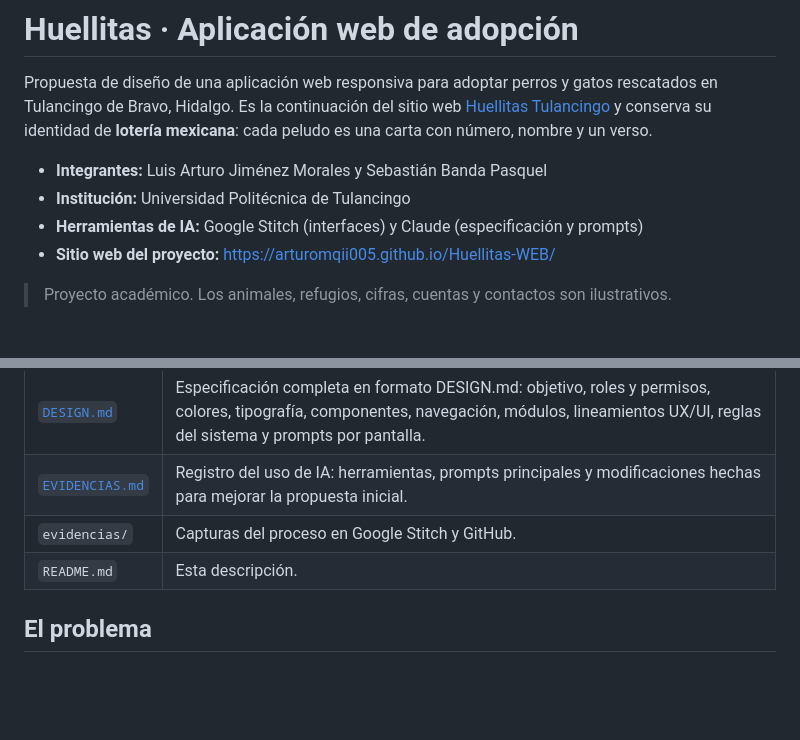
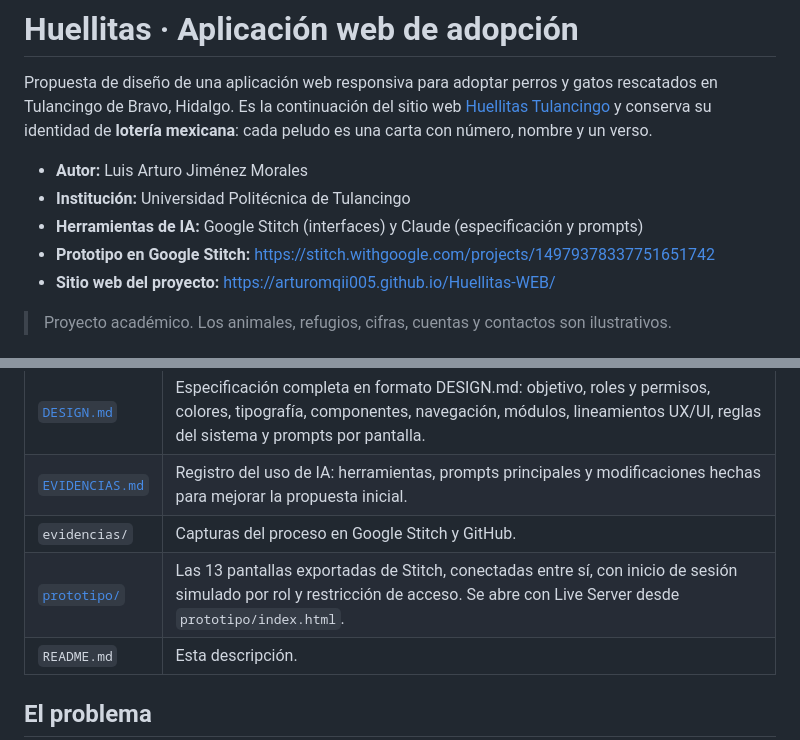
Before and after one commit to ArturoMqii005/Huellitas-APP, a Markdown page: README.md, 2 parts joined by grey strips. Rendered like a GitHub page; blank space fills up the shorter version.

```diff
--- a/README.md
+++ b/README.md
@@ -2,9 +2,10 @@
 
 Propuesta de diseño de una aplicación web responsiva para adoptar perros y gatos rescatados en Tulancingo de Bravo, Hidalgo. Es la continuación del sitio web [Huellitas Tulancingo](https://arturomqii005.github.io/Huellitas-WEB/) y conserva su identidad de **lotería mexicana**: cada peludo es una carta con número, nombre y un verso.
 
-- **Integrantes:** Luis Arturo Jiménez Morales y Sebastián Banda Pasquel
+- **Autor:** Luis Arturo Jiménez Morales
 - **Institución:** Universidad Politécnica de Tulancingo
 - **Herramientas de IA:** Google Stitch (interfaces) y Claude (especificación y prompts)
+- **Prototipo en Google Stitch:** https://stitch.withgoogle.com/projects/14979378337751651742
 - **Sitio web del proyecto:** https://arturomqii005.github.io/Huellitas-WEB/
 
 > Proyecto académico. Los animales, refugios, cifras, cuentas y contactos son ilustrativos.
@@ -16,6 +17,7 @@ Propuesta de diseño de una aplicación web responsiva para adoptar perros y gat
 | [`DESIGN.md`](DESIGN.md) | Especificación completa en formato DESIGN.md: objetivo, roles y permisos, colores, tipografía, componentes, navegación, módulos, lineamientos UX/UI, reglas del sistema y prompts por pantalla. |
 | [`EVIDENCIAS.md`](EVIDENCIAS.md) | Registro del uso de IA: herramientas, prompts principales y modificaciones hechas para mejorar la propuesta inicial. |
 | `evidencias/` | Capturas del proceso en Google Stitch y GitHub. |
+| [`prototipo/`](prototipo/) | Las 13 pantallas exportadas de Stitch, conectadas entre sí, con inicio de sesión simulado por rol y restricción de acceso. Se abre con Live Server desde `prototipo/index.html`. |
 | `README.md` | Esta descripción. |
 
 ## El problema
```
Also changed, not shown: DESIGN.md (+5 -3 lines), EVIDENCIAS.md (+48 -6 lines).
